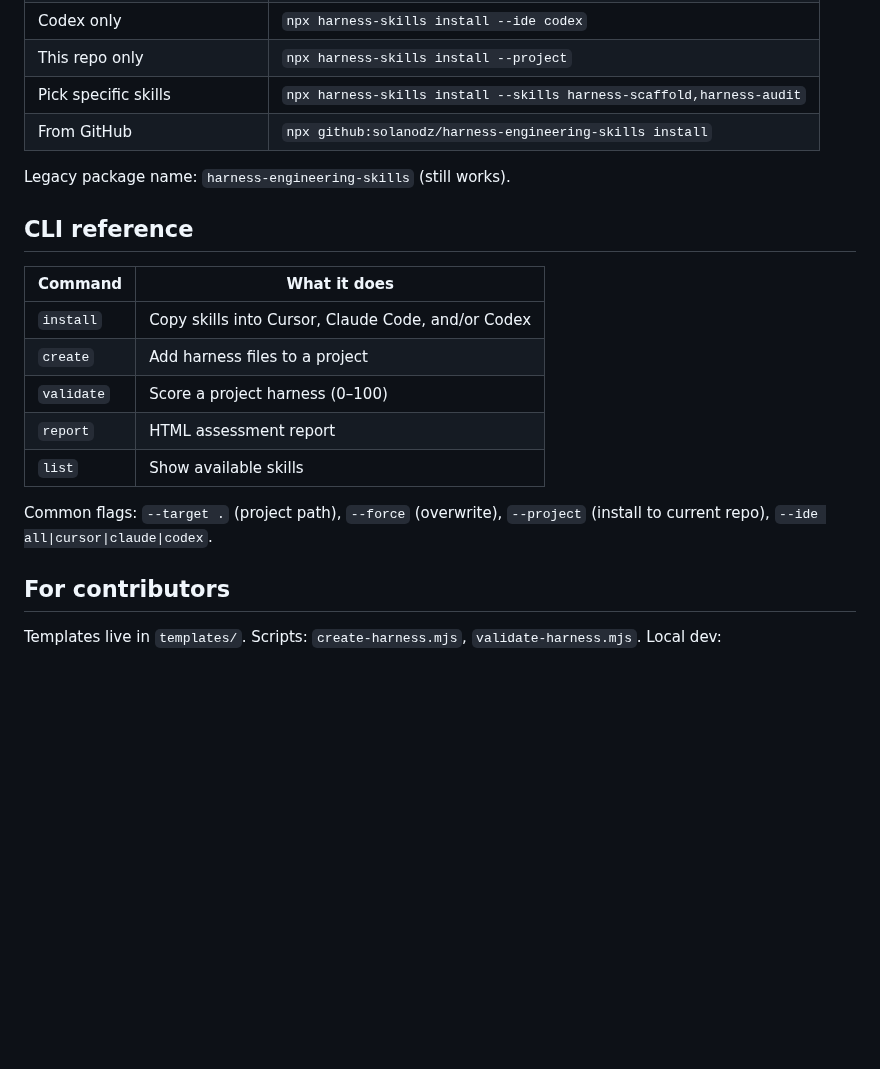
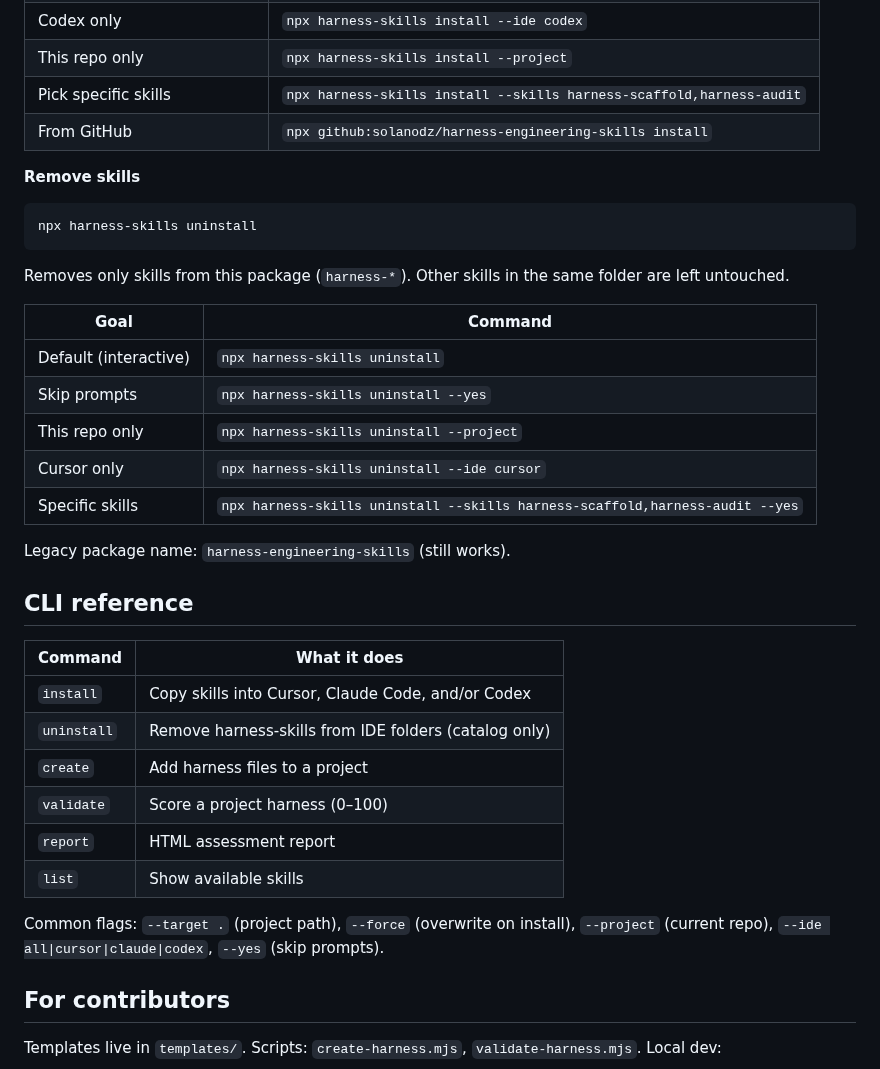
Before and after one commit to solanodz/harness-engineering-skills, a Markdown page: README.md, the part around one of its changes. Drawn GitHub-style; blank space fills up the shorter version.

````diff
--- a/README.md
+++ b/README.md
@@ -161,6 +163,22 @@ You don’t need all of them on day one. Install everything once, then invoke on
 | Pick specific skills | `npx harness-skills install --skills harness-scaffold,harness-audit` |
 | From GitHub | `npx github:solanodz/harness-engineering-skills install` |
 
+**Remove skills**
+
+```bash
+npx harness-skills uninstall
+```
+
+Removes only skills from this package (`harness-*`). Other skills in the same folder are left untouched.
+
+| Goal | Command |
+|------|---------|
+| Default (interactive) | `npx harness-skills uninstall` |
+| Skip prompts | `npx harness-skills uninstall --yes` |
+| This repo only | `npx harness-skills uninstall --project` |
+| Cursor only | `npx harness-skills uninstall --ide cursor` |
+| Specific skills | `npx harness-skills uninstall --skills harness-scaffold,harness-audit --yes` |
+
 Legacy package name: `harness-engineering-skills` (still works).
 
 ## CLI reference
@@ -168,12 +186,13 @@ Legacy package name: `harness-engineering-skills` (still works).
 | Command | What it does |
 |---------|--------------|
 | `install` | Copy skills into Cursor, Claude Code, and/or Codex |
+| `uninstall` | Remove harness-skills from IDE folders (catalog only) |
 | `create` | Add harness files to a project |
 | `validate` | Score a project harness (0–100) |
 | `report` | HTML assessment report |
 | `list` | Show available skills |
 
-Common flags: `--target .` (project path), `--force` (overwrite), `--project` (install to current repo), `--ide all|cursor|claude|codex`.
+Common flags: `--target .` (project path), `--force` (overwrite on install), `--project` (current repo), `--ide all|cursor|claude|codex`, `--yes` (skip prompts).
 
 ## For contributors
 
````
Also changed, not shown: other parts of README.md (+2 -0 lines), docs/cli-install-tui.png (added), 6 other files.
